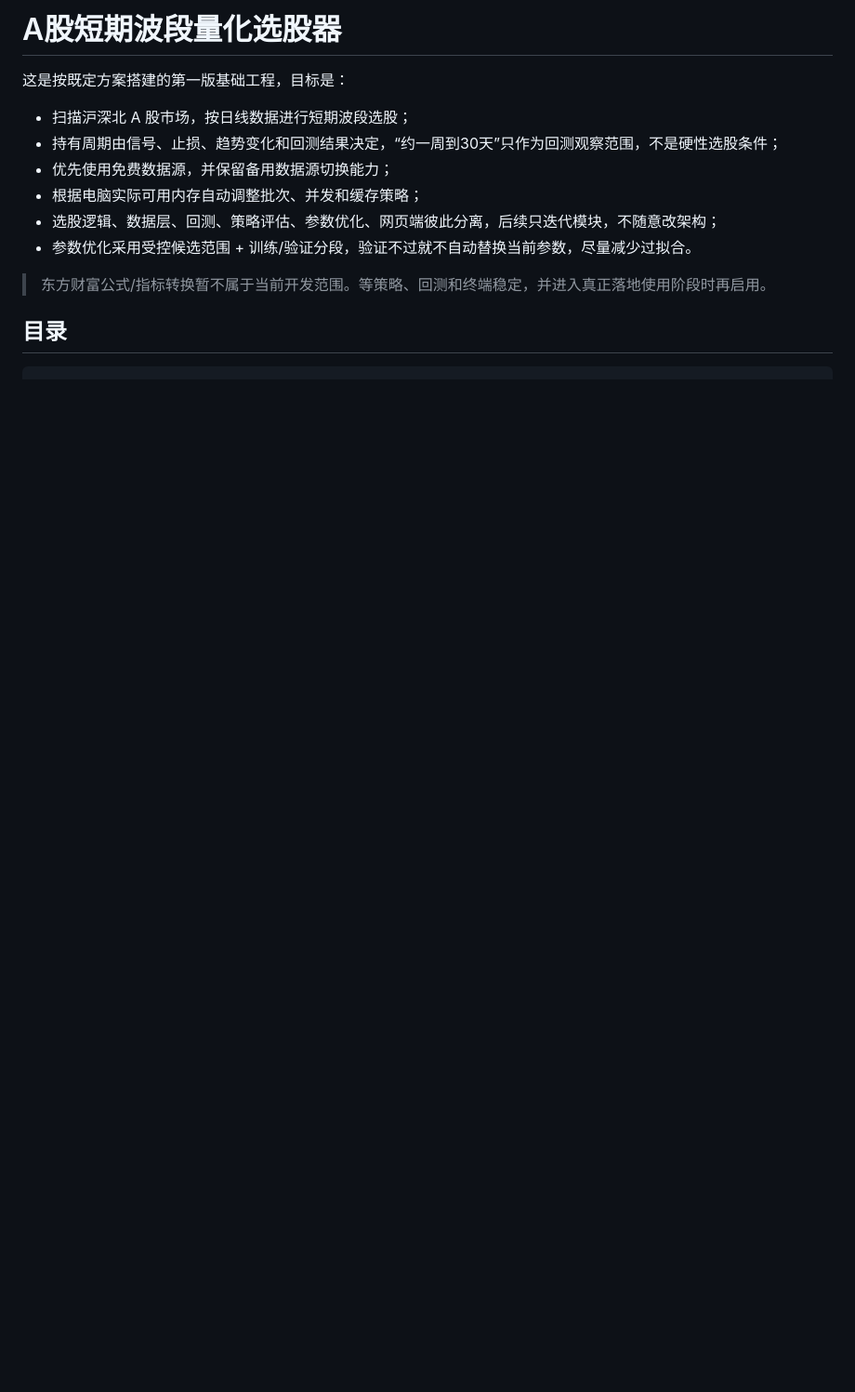
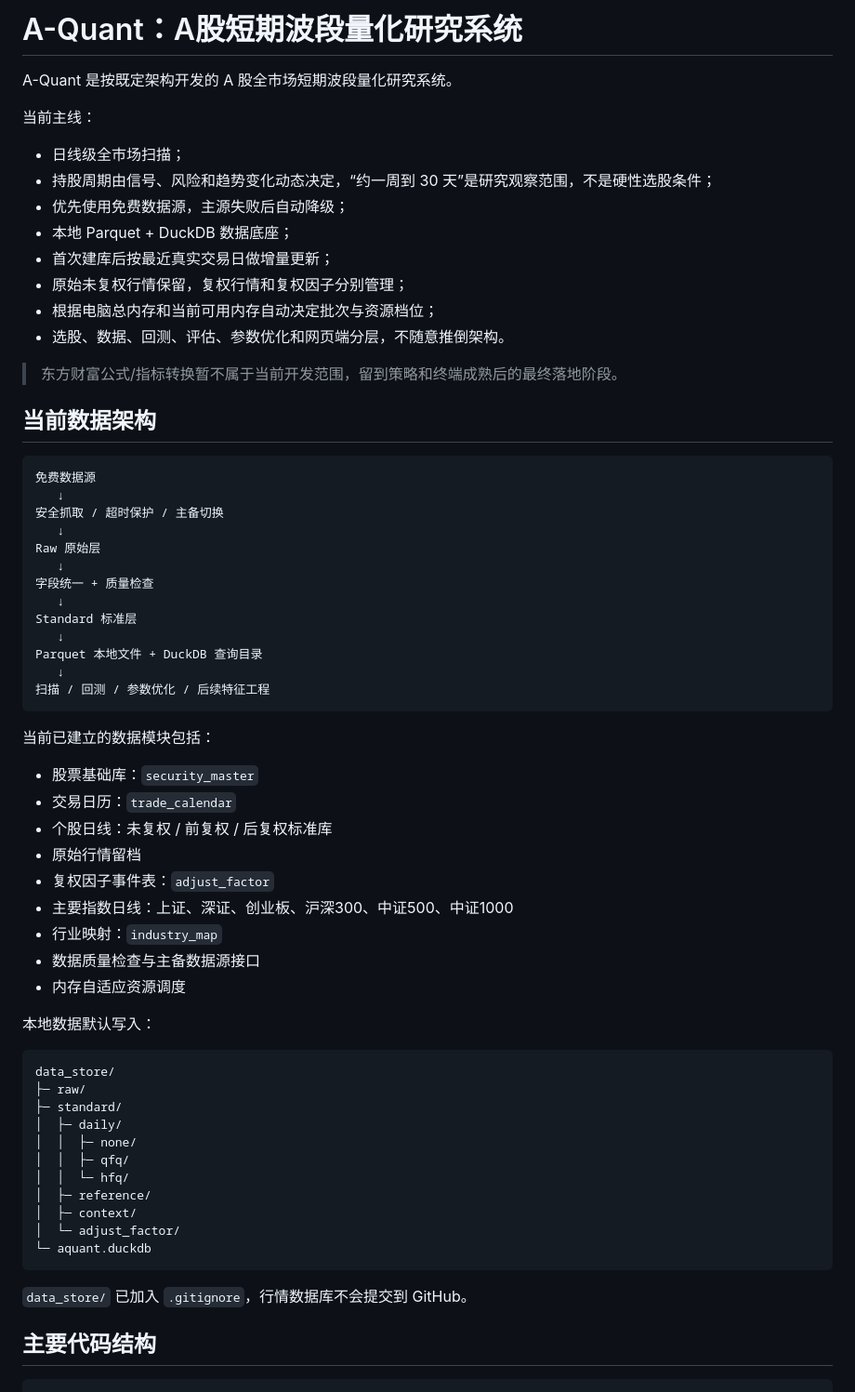
Before and after one commit to xsd3901-rgb/-a, a Markdown page: README.md, the part around one of its changes. Shown at 93% size. GitHub-like rendering; blank space fills up the shorter version.

````diff
--- a/README.md
+++ b/README.md
@@ -1,17 +1,69 @@
-# A股短期波段量化选股器
+# A-Quant：A股短期波段量化研究系统
 
-这是按既定方案搭建的第一版基础工程，目标是：
+A-Quant 是按既定架构开发的 A 股全市场短期波段量化研究系统。
 
-- 扫描沪深北 A 股市场，按日线数据进行短期波段选股；
-- 持有周期由信号、止损、趋势变化和回测结果决定，“约一周到30天”只作为回测观察范围，不是硬性选股条件；
-- 优先使用免费数据源，并保留备用数据源切换能力；
-- 根据电脑实际可用内存自动调整批次、并发和缓存策略；
-- 选股逻辑、数据层、回测、策略评估、参数优化、网页端彼此分离，后续只迭代模块，不随意改架构；
-- 参数优化采用受控候选范围 + 训练/验证分段，验证不过就不自动替换当前参数，尽量减少过拟合。
+当前主线：
 
-> 东方财富公式/指标转换暂不属于当前开发范围。等策略、回测和终端稳定，并进入真正落地使用阶段时再启用。
+- 日线级全市场扫描；
+- 持股周期由信号、风险和趋势变化动态决定，“约一周到 30 天”是研究观察范围，不是硬性选股条件；
+- 优先使用免费数据源，主源失败后自动降级；
+- 本地 Parquet + DuckDB 数据底座；
+- 首次建库后按最近真实交易日做增量更新；
+- 原始未复权行情保留，复权行情和复权因子分别管理；
+- 根据电脑总内存和当前可用内存自动决定批次与资源档位；
+- 选股、数据、回测、评估、参数优化和网页端分层，不随意推倒架构。
 
-## 目录
+> 东方财富公式/指标转换暂不属于当前开发范围，留到策略和终端成熟后的最终落地阶段。
+
+## 当前数据架构
+
+```text
+免费数据源
+   ↓
+安全抓取 / 超时保护 / 主备切换
+   ↓
+Raw 原始层
+   ↓
+字段统一 + 质量检查
+   ↓
+Standard 标准层
+   ↓
+Parquet 本地文件 + DuckDB 查询目录
+   ↓
+扫描 / 回测 / 参数优化 / 后续特征工程
+```
+
+当前已建立的数据模块包括：
+
+- 股票基础库：`security_master`
+- 交易日历：`trade_calendar`
+- 个股日线：未复权 / 前复权 / 后复权标准库
+- 原始行情留档
+- 复权因子事件表：`adjust_factor`
+- 主要指数日线：上证、深证、创业板、沪深300、中证500、中证1000
+- 行业映射：`industry_map`
+- 数据质量检查与主备数据源接口
+- 内存自适应资源调度
+
+本地数据默认写入：
+
+```text
+data_store/
+├─ raw/
+├─ standard/
+│  ├─ daily/
+│  │  ├─ none/
+│  │  ├─ qfq/
+│  │  └─ hfq/
+│  ├─ reference/
+│  ├─ context/
+│  └─ adjust_factor/
+└─ aquant.duckdb
+```
+
+`data_store/` 已加入 `.gitignore`，行情数据库不会提交到 GitHub。
+
+## 主要代码结构
 
 ```text
 -a/
````
Also changed, not shown: other parts of README.md (+77 -45 lines).
